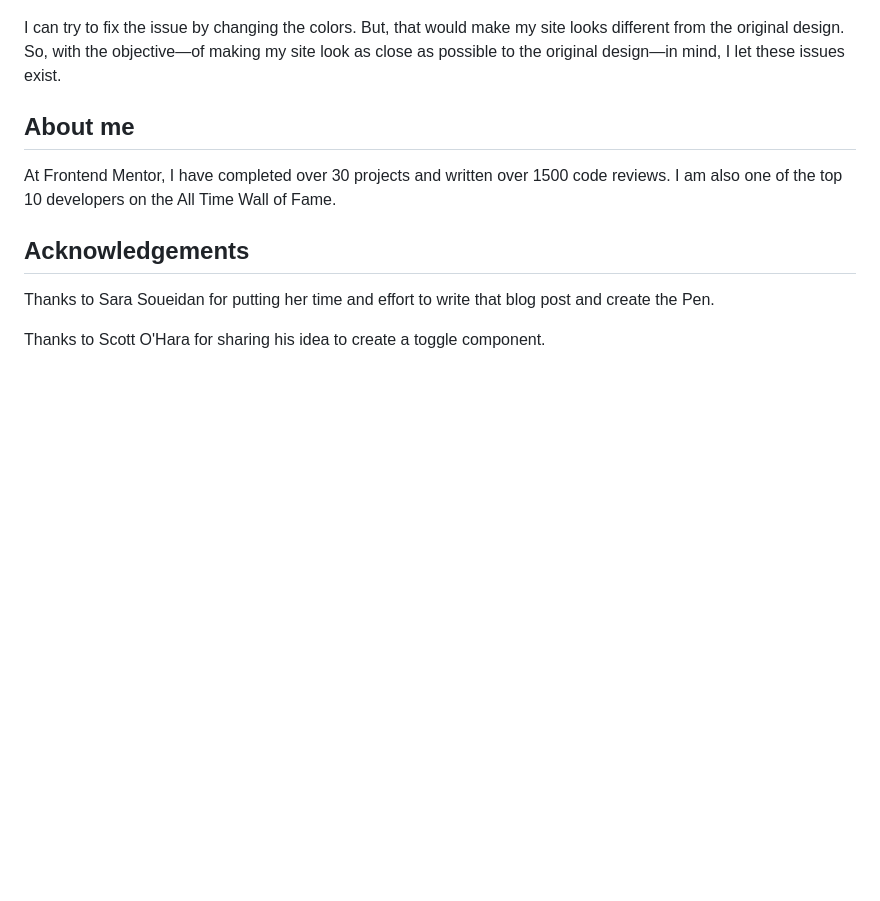
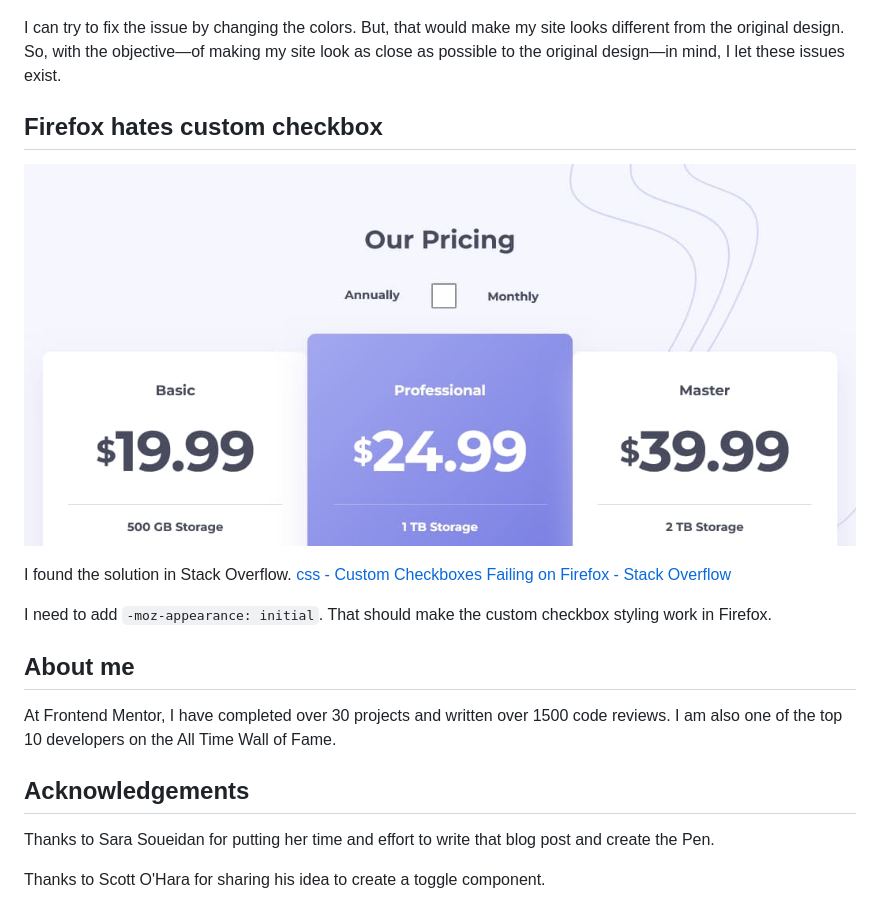
Before and after one commit to vanzasetia/pricing-component-with-toggle, a Markdown page: README.md, the part around the change. GitHub-like rendering; pictures changed too: screenshots/screenshot-bonus-challenge-at-firefox.jpg (added); blank space fills up the shorter version.

Commit message:
Write about the custom checkbox issue

```diff
--- a/README.md
+++ b/README.md
@@ -202,6 +202,14 @@ I found more contrast issues after I tried running a contrast check on Firefox.
 
 I can try to fix the issue by changing the colors. But, that would make my site looks different from the original design. So, with the objective—of making my site look as close as possible to the original design—in mind, I let these issues exist.
 
+## Firefox hates custom checkbox
+
+![Screenshot of my solution for the bonus challenge at Firefox. Showing unstyled checkbox input.](./screenshots/screenshot-bonus-challenge-at-firefox.jpg)
+
+I found the solution in Stack Overflow. [css - Custom Checkboxes Failing on Firefox - Stack Overflow](https://stackoverflow.com/questions/18400493/custom-checkboxes-failing-on-firefox)
+
+I need to add `-moz-appearance: initial`. That should make the custom checkbox styling work in Firefox.
+
 ## About me
 
 At Frontend Mentor, I have completed over 30 projects and written over 1500 code reviews. I am also one of the top 10 developers on the All Time Wall of Fame.
```
